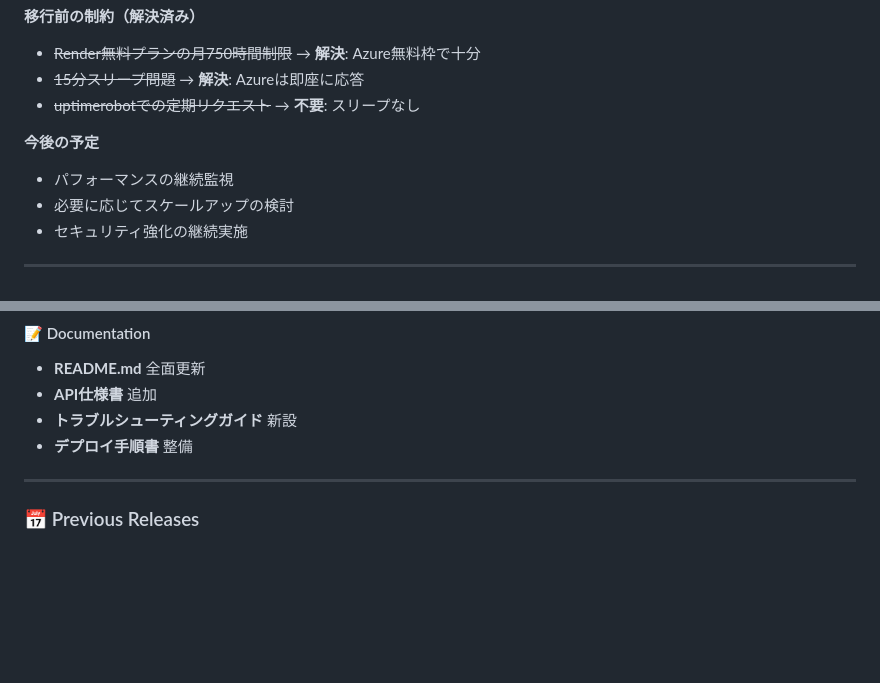
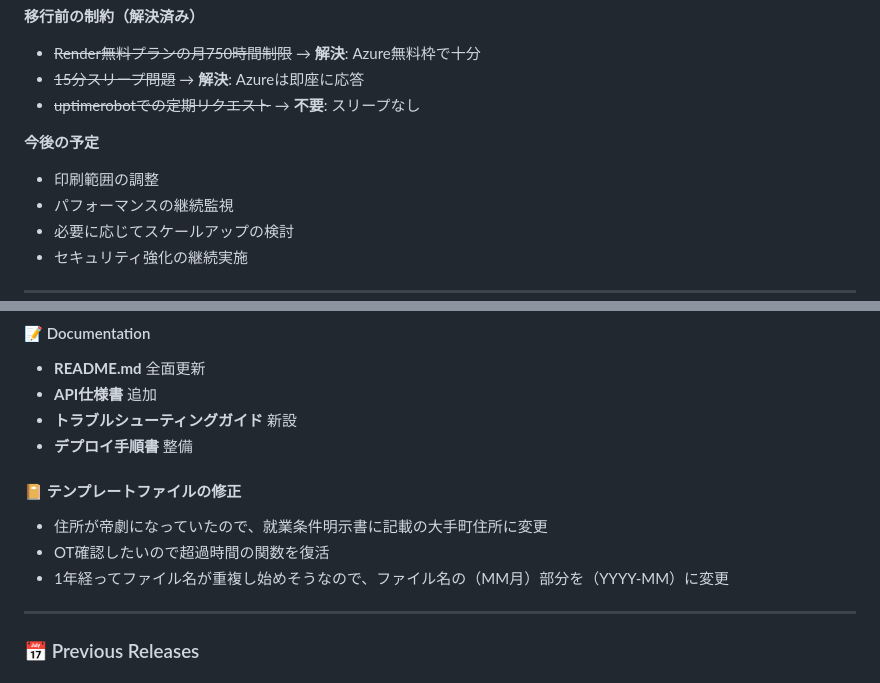
Before and after one commit to yamaken999/timesheet-api, a Markdown page: README.md, 2 parts joined by grey strips. Rendered like a GitHub page; blank space fills up the shorter version.

Commit message:
docs: readmeのリリースノートにExcelテンプレートの修正を記載

```diff
--- a/README.md
+++ b/README.md
@@ -279,6 +279,7 @@ az webapp deployment source config-zip \
 - ~~uptimerobotでの定期リクエスト~~ → **不要**: スリープなし
 
 **今後の予定**
+- 印刷範囲の調整
 - パフォーマンスの継続監視
 - 必要に応じてスケールアップの検討
 - セキュリティ強化の継続実施
@@ -396,6 +397,11 @@ pytest
 - **トラブルシューティングガイド** 新設
 - **デプロイ手順書** 整備
 
+#### 📔 テンプレートファイルの修正
+- 住所が帝劇になっていたので、就業条件明示書に記載の大手町住所に変更
+- OT確認したいので超過時間の関数を復活
+- 1年経ってファイル名が重複し始めそうなので、ファイル名の（MM月）部分を（YYYY-MM）に変更
+
 ---
 
 ### 📅 Previous Releases
```
